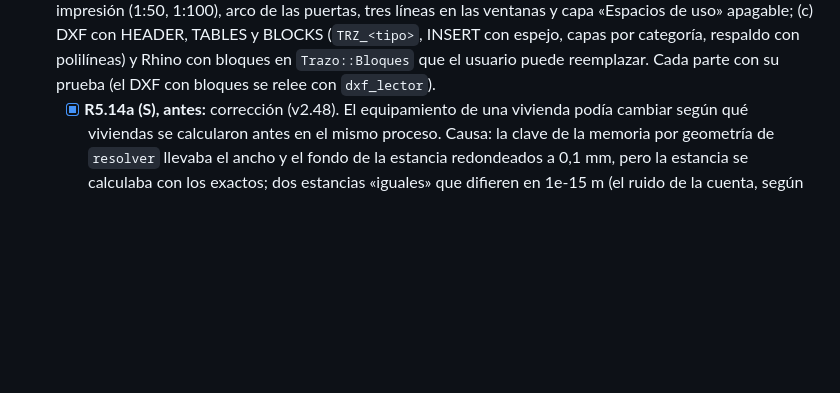
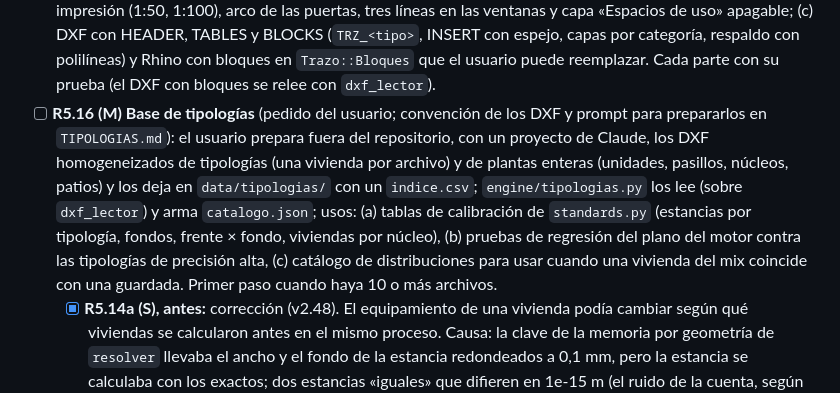
Before and after one commit to aarcardini/trazo, a Markdown page: ROADMAP.md, the part around the change. GitHub-like rendering; blank space fills up the shorter version.

```diff
--- a/ROADMAP.md
+++ b/ROADMAP.md
@@ -126,6 +126,7 @@ Hecho en v1.5: zonas día/noche, pasillo interno, puertas, grafo de conexiones (
 - [ ] **R5.13 (M) Acceso de la vivienda a mano** (pedido del usuario): arrastrar la puerta de entrada por el pasillo común, o marcar un punto, y que la distribución se rehaga con el hall ahí; después se sigue editando a mano. Primero: la entrada en una de las tres posiciones que el plano ya sabe armar (la punta x0, junto a la zona de noche, la punta x1 con el plano al revés), la más cercana al punto. Después: una posición cualquiera, corriendo la división entre la zona de día y la de noche. Viable: `layout_unit(..., entrada=)` ya existe (R3.7).
 - [ ] **R5.14 (M) Equipamiento a mano** (pedido del usuario; no es prioritario): arrastrar un artefacto o un mueble dentro de su estancia (`equip_edits`); el motor conserva lo que puso el usuario, acomoda el resto alrededor y sigue comprobando pasos y barridos. Viable sobre `equipamiento.resolver`.
 - [ ] **R5.15 (M) Bloques de equipamiento y graficación** (pedido del usuario; datos y fichas en `EQUIPAMIENTO.md`, investigación del 14/10/2026). Dividir en: (a) medidas con fuente en `standards.equipamiento` y `STANDARDS.md` (piezas nuevas: camas de 1 ½ plaza, queen y king, sofá de 2 cuerpos, escritorio, bañera, anafe, horno, lavavajillas, microondas, secarropas; `paso_placard` 0,80, `paso_cocina_doble` 1,07/1,22, `paso_cama_accesible` 0,90; revisar `puerta_accesible`: la UNIT 200 pide 0,80 de luz libre y la hoja de 0,82 deja menos) y que el motor use las nuevas según el tipo de vivienda (queen en el principal de 2 dormitorios o más, 1 ½ en secundarios, bañera opcional); (b) símbolos en la web con las fichas de `EQUIPAMIENTO.md` (cama con almohadas, sofá por cuerpos, sillas, inodoro con tapa, hornallas, bañera), grosores de línea por escala de impresión (1:50, 1:100), arco de las puertas, tres líneas en las ventanas y capa «Espacios de uso» apagable; (c) DXF con HEADER, TABLES y BLOCKS (`TRZ_<tipo>`, INSERT con espejo, capas por categoría, respaldo con polilíneas) y Rhino con bloques en `Trazo::Bloques` que el usuario puede reemplazar. Cada parte con su prueba (el DXF con bloques se relee con `dxf_lector`).
+- [ ] **R5.16 (M) Base de tipologías** (pedido del usuario; convención de los DXF y prompt para prepararlos en `TIPOLOGIAS.md`): el usuario prepara fuera del repositorio, con un proyecto de Claude, los DXF homogeneizados de tipologías (una vivienda por archivo) y de plantas enteras (unidades, pasillos, núcleos, patios) y los deja en `data/tipologias/` con un `indice.csv`; `engine/tipologias.py` los lee (sobre `dxf_lector`) y arma `catalogo.json`; usos: (a) tablas de calibración de `standards.py` (estancias por tipología, fondos, frente × fondo, viviendas por núcleo), (b) pruebas de regresión del plano del motor contra las tipologías de precisión alta, (c) catálogo de distribuciones para usar cuando una vivienda del mix coincide con una guardada. Primer paso cuando haya 10 o más archivos.
   - [x] **R5.14a (S), antes:** corrección (v2.48). El equipamiento de una vivienda podía cambiar según qué viviendas se calcularon antes en el mismo proceso. Causa: la clave de la memoria por geometría de `resolver` llevaba el ancho y el fondo de la estancia redondeados a 0,1 mm, pero la estancia se calculaba con los exactos; dos estancias «iguales» que difieren en 1e-15 m (el ruido de la cuenta, según dónde cae la vivienda en el pasillo) compartían el resultado de la primera y, en una estancia simétrica (la puerta al medio, la ventana de lado a lado), esa diferencia decide de qué lado van la cama, el placard o el sofá. La clave lleva ahora el ancho y el fondo sin redondear: el equipamiento sale igual calculado solo o después de cualquier otra vivienda (`test_equipamiento_orden`); con la clave vieja, 54 de las 382 viviendas que calculan las pruebas y 6 de las 124 de los 13 ejemplos (otras 6, en el cuarto decimal) cambiaban según el orden; calculadas en frío (con la memoria vacía) quedan exactamente igual que antes. Como se calculan más estancias, `_alcanza` recorre la grilla por bits (mismo resultado, unas cuatro veces más rápido) y la regresión tarda prácticamente lo mismo (entre 3 % menos y 6 % más en las mediciones). Encontrado en v2.41 al comparar versiones.
 
 ## Fase 6 — Varias plantas
```
Also changed, not shown: CLAUDE.md (+1 -1 lines), TIPOLOGIAS.md (added, +103 -0 lines).
